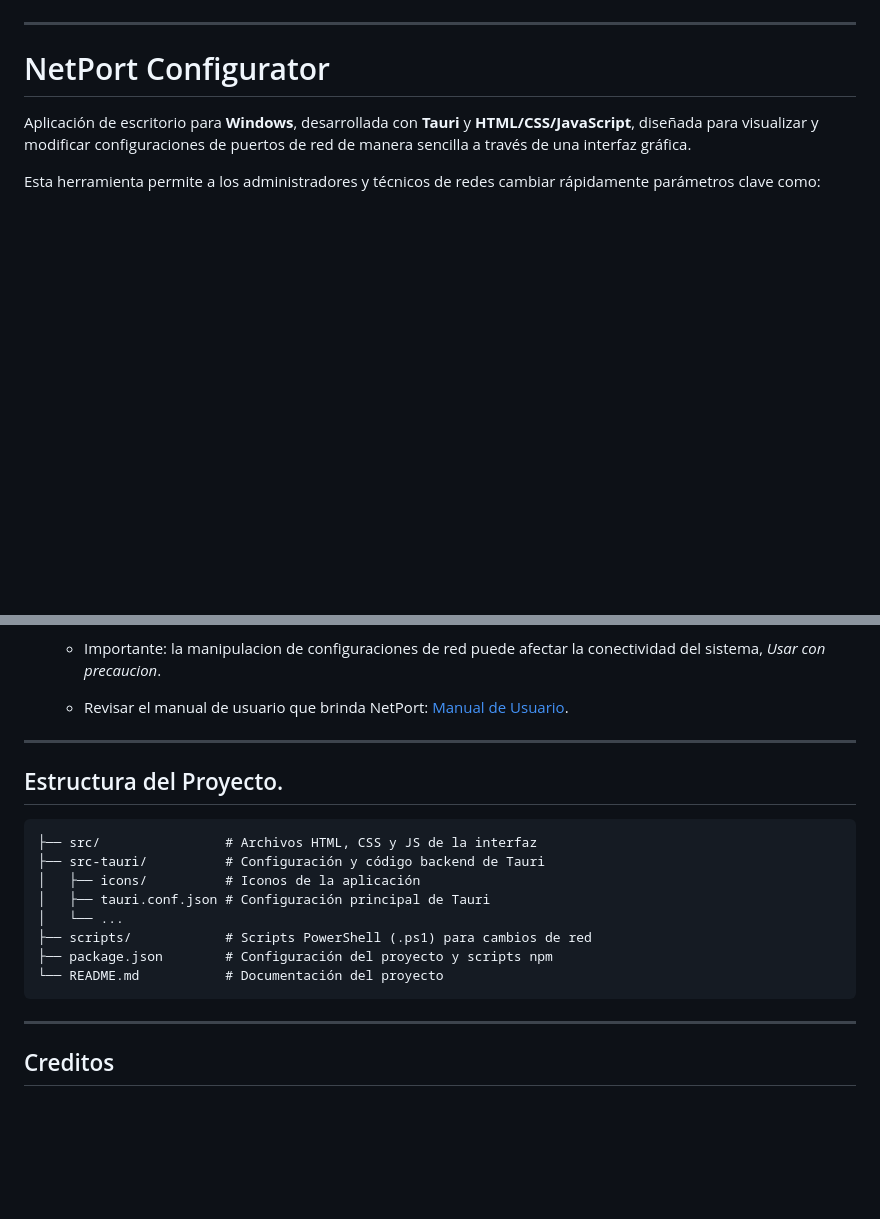
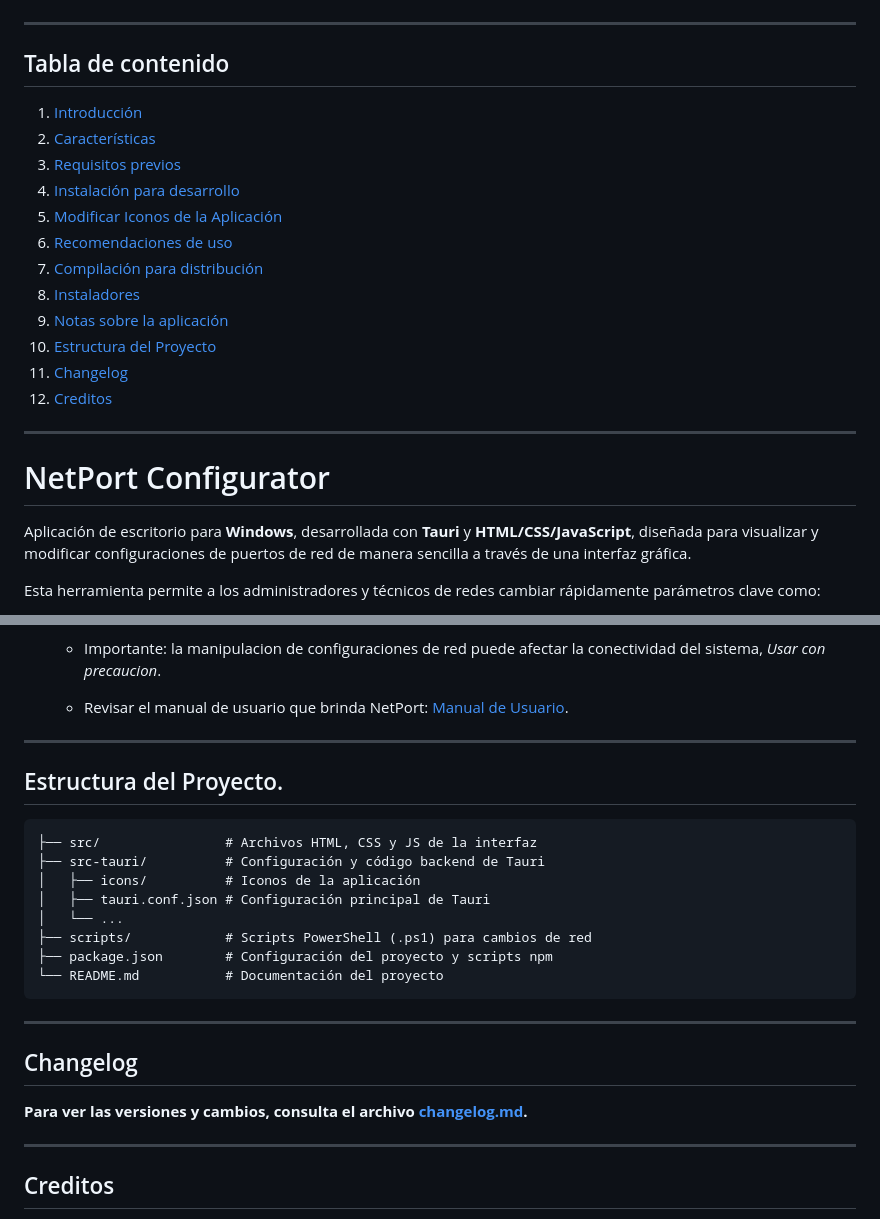
Before and after one commit to Masu-113/NetPort-Configurator, a Markdown page: README.md, 2 parts joined by grey strips. Drawn GitHub-style; blank space fills up the shorter version.

Commit message:
Actualizacion de documentacion

```diff
--- a/README.md
+++ b/README.md
@@ -23,6 +18,23 @@
   <img src="https://img.shields.io/badge/Licencia-Pendiente-lightgrey?style=flat-square" alt="Licencia">
   <img src="https://img.shields.io/badge/Estado-En%20Desarrollo-yellow?style=flat-square" alt="Estado">
 </p>
+
+---
+
+## Tabla de contenido
+
+1. [Introducción](#netport-configurator)
+2. [Características](#características)
+3. [Requisitos previos](#requisitos-previos)
+4. [Instalación para desarrollo](#instalación-para-desarrollo)
+5. [Modificar Iconos de la Aplicación](#modificar-iconos-de-la-aplicacion)
+6. [Recomendaciones de uso](#recomendaciones-de-uso)
+7. [Compilación para distribución](#compilación-para-distribución)
+8. [Instaladores](#instaladores)
+9. [Notas sobre la aplicación](#notas-sobre-la-aplicacion)
+10. [Estructura del Proyecto](#estructura-del-proyecto)
+11. [Changelog](#changelog)
+11. [Creditos](#creditos)
 
 ---
 
@@ -270,7 +282,7 @@ Agregar esto en el `"bundle"` , una vez agregado en caso de mostrar errores revi
 
     - Importante: la manipulacion de configuraciones de red puede afectar la conectividad del sistema, *Usar con precaucion*.
 
-    - Revisar el manual de usuario que brinda NetPort: [Manual de Usuario](https://github.com/Masu-113/NetPort/blob/msuarez/documentacion/ManualDeUsuario-NetPort.pdf).
+    - Revisar el manual de usuario que brinda NetPort: [Manual de Usuario](documentacion/ManualDeUsuario-NetPort_v1.0.pdf).
 
 ---
 
@@ -288,6 +300,11 @@ Agregar esto en el `"bundle"` , una vez agregado en caso de mostrar errores revi
 
 ---
 
+## Changelog
+**Para ver las versiones y cambios, consulta el archivo [changelog.md](https://github.com/Masu-113/NetPort-Configurator/blob/develop/CHANGELOG.md).**
+
+---
+
 ## Creditos
 
 - **Marlon José Suárez Baltodano**: Desarrollador principal.
```
Also changed, not shown: other parts of README.md (+3 -8 lines), CHANGELOG.md (added, +48 -0 lines).
